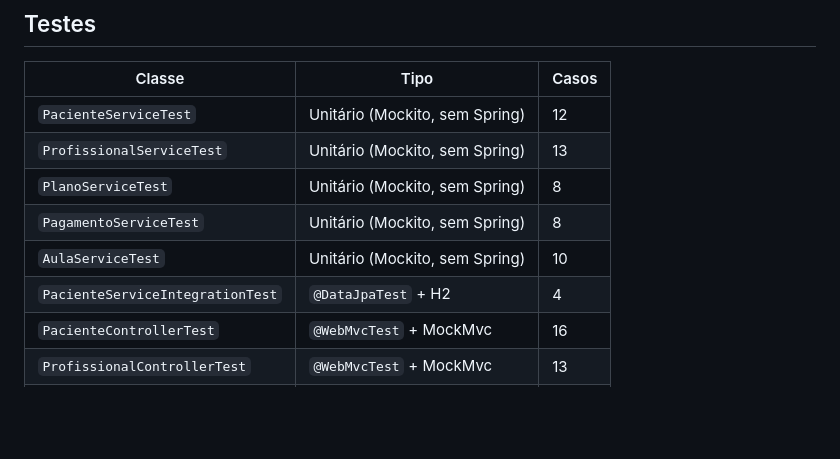
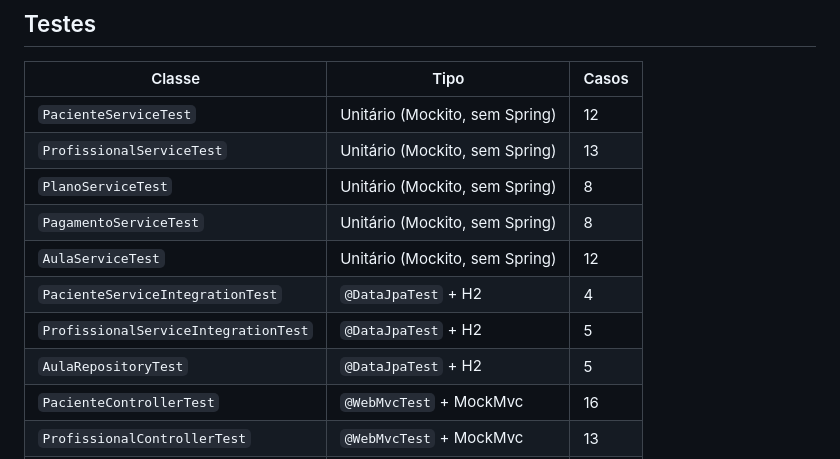
Before and after one commit to FabioCarlesso/carlessopilatesapi, a Markdown page: docs/context.md, the part around the change. Drawn GitHub-style; blank space fills up the shorter version.

```diff
--- a/docs/context.md
+++ b/docs/context.md
@@ -327,8 +327,10 @@ JAVA_HOME=~/jdk mvn spring-boot:run
 | `ProfissionalServiceTest` | Unitário (Mockito, sem Spring) | 13 |
 | `PlanoServiceTest` | Unitário (Mockito, sem Spring) | 8 |
 | `PagamentoServiceTest` | Unitário (Mockito, sem Spring) | 8 |
-| `AulaServiceTest` | Unitário (Mockito, sem Spring) | 10 |
+| `AulaServiceTest` | Unitário (Mockito, sem Spring) | 12 |
 | `PacienteServiceIntegrationTest` | `@DataJpaTest` + H2 | 4 |
+| `ProfissionalServiceIntegrationTest` | `@DataJpaTest` + H2 | 5 |
+| `AulaRepositoryTest` | `@DataJpaTest` + H2 | 5 |
 | `PacienteControllerTest` | `@WebMvcTest` + MockMvc | 16 |
 | `ProfissionalControllerTest` | `@WebMvcTest` + MockMvc | 13 |
 | `PlanoControllerTest` | `@WebMvcTest` + MockMvc | 11 |
```
Also changed, not shown: docs/documentacao.md (+4 -2 lines).
